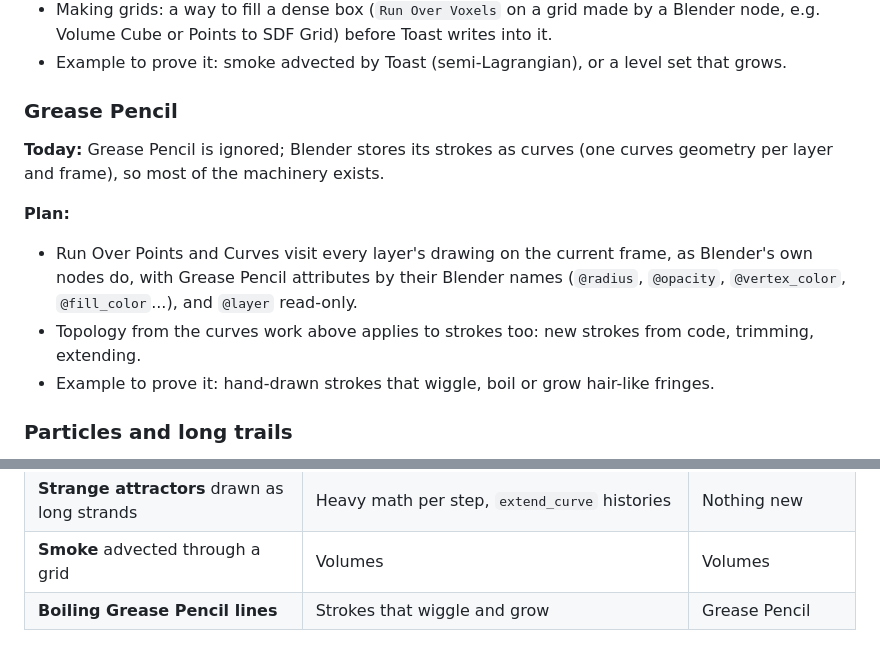
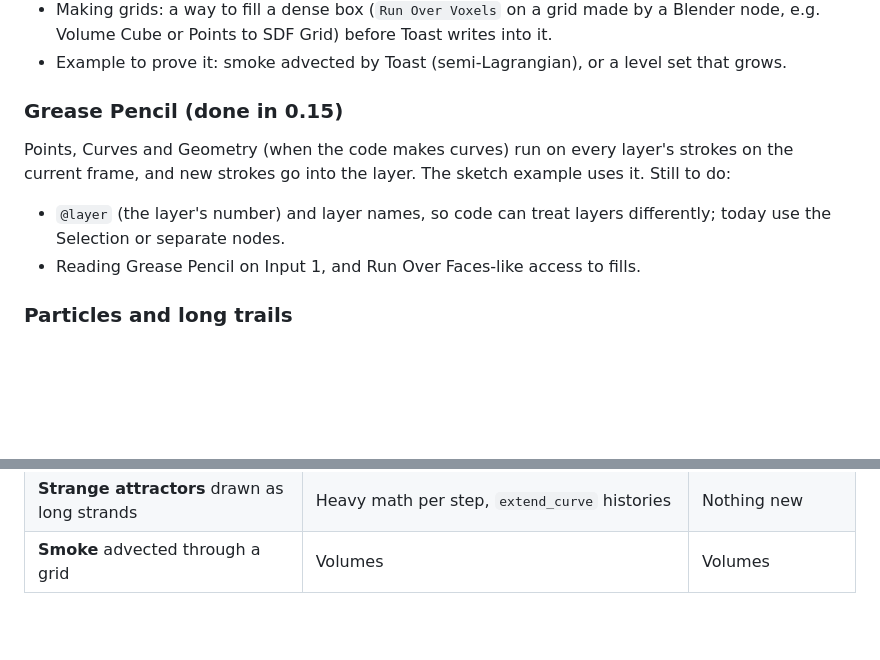
Before and after one commit to varomix/toast, a Markdown page: docs/roadmap.md, 2 parts joined by grey strips. GitHub-like rendering; blank space fills up the shorter version.

```diff
--- a/docs/roadmap.md
+++ b/docs/roadmap.md
@@ -34,18 +34,14 @@ its tip (kernel ABI 6). The trails example uses both. Still to do:
   e.g. Volume Cube or Points to SDF Grid) before Toast writes into it.
 - Example to prove it: smoke advected by Toast (semi-Lagrangian), or a level set that grows.
 
-### Grease Pencil
+### Grease Pencil (done in 0.15)
 
-**Today:** Grease Pencil is ignored; Blender stores its strokes as curves (one curves geometry per
-layer and frame), so most of the machinery exists.
+Points, Curves and Geometry (when the code makes curves) run on every layer's strokes on the
+current frame, and new strokes go into the layer. The sketch example uses it. Still to do:
 
-**Plan:**
-- Run Over Points and Curves visit every layer's drawing on the current frame, as Blender's own
-  nodes do, with Grease Pencil attributes by their Blender names (`@radius`, `@opacity`,
-  `@vertex_color`, `@fill_color`...), and `@layer` read-only.
-- Topology from the curves work above applies to strokes too: new strokes from code, trimming,
-  extending.
-- Example to prove it: hand-drawn strokes that wiggle, boil or grow hair-like fringes.
+- `@layer` (the layer's number) and layer names, so code can treat layers differently; today use
+  the Selection or separate nodes.
+- Reading Grease Pencil on Input 1, and Run Over Faces-like access to fills.
 
 ### Particles and long trails
 
@@ -90,4 +86,3 @@ what it would show off and what it needs that Toast doesn't have yet, if anythin
 | **Ivy crawling over a statue** | `extend_curve` growth, `closest_point` + `ray_cast` to stay on the surface, leaves as instances (`@transform`, `mat4`) | Nothing new |
 | **Strange attractors** drawn as long strands | Heavy math per step, `extend_curve` histories | Nothing new |
 | **Smoke** advected through a grid | Volumes | Volumes |
-| **Boiling Grease Pencil lines** | Strokes that wiggle and grow | Grease Pencil |
```
Also changed, not shown: docs/guide.md (+6 -0 lines), examples/README.md (+3 -1 lines), examples/images/12_sketch.png (added), 9 other files.
